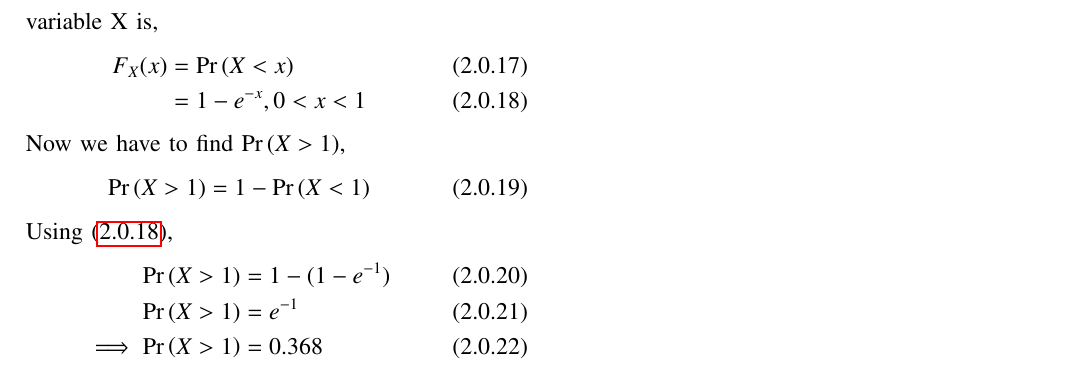
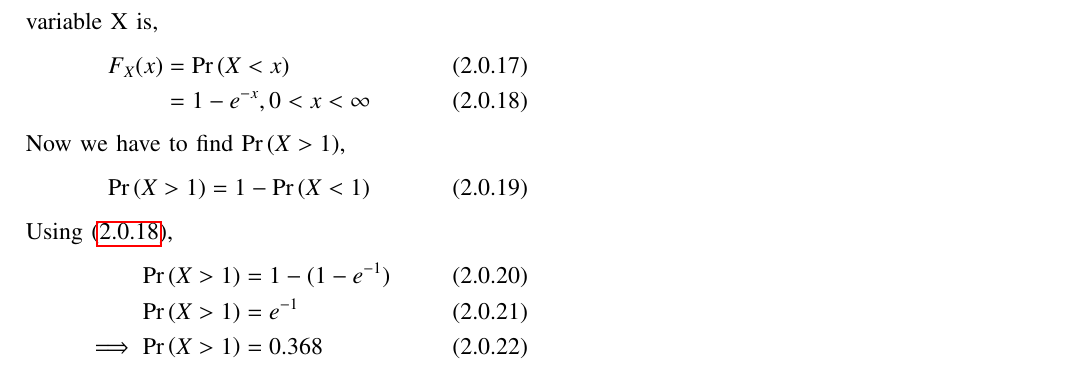
Before and after one commit to manik2255/AI1103-PROBABILITY-AND-RANDOM-VARIABLES, a LaTeX problem sheet (ASSIGNMENT_2/ASSIGNMENT_2.tex): part of page 2 of 2, cut so that both start at the same text. Compiled offline with pdfLaTeX.

Commit message:
Update ASSIGNMENT_2.tex

```diff
--- a/ASSIGNMENT_2/ASSIGNMENT_2.tex
+++ b/ASSIGNMENT_2/ASSIGNMENT_2.tex
@@ -189,7 +189,7 @@ From uniform distribution,
 \\Cumulative distribution function (CDF) of random variable X is,
 \begin{align}
 F_X(x) &= \pr{X<x}\\
-&= 1 -e^{-x} ,0<x<1 \label{g}
+&= 1 -e^{-x} ,0<x<\infty \label{g}
 \end{align}
 Now we have to find \pr{X>1},
 \begin{align}
```
Also changed, not shown: ASSIGNMENT_2/ASSIGNMENT_2.tex (2 more changed lines).
